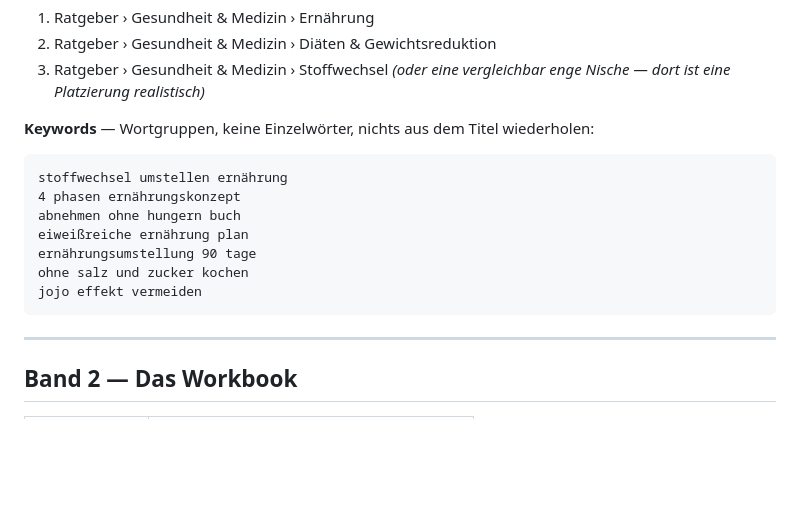
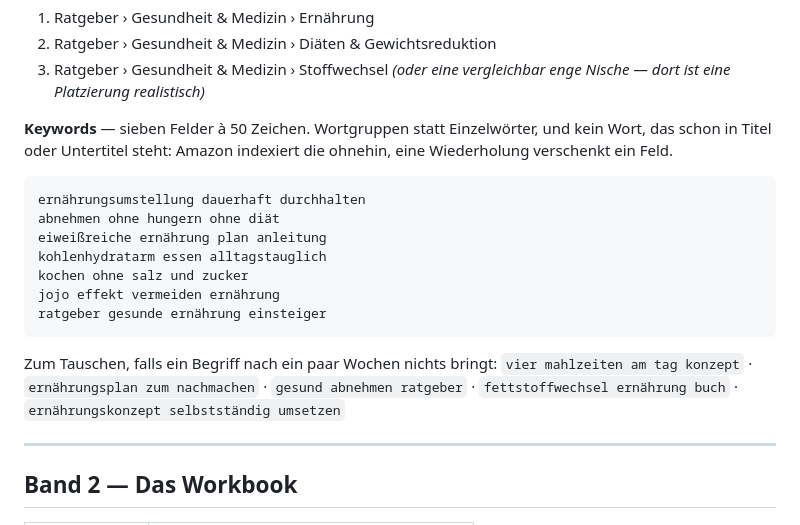
Before and after one commit to markvondaak-byte/Mark-von-Daak, a Markdown page: kdp-metadaten.md, the part around the change. Rendered like a GitHub page; blank space fills up the shorter version.

Commit message:
Keywords für Band 1 überarbeitet
Zwei der bisherigen Begriffe wiederholten Wörter aus Titel und Untertitel
— „stoffwechsel", „4 phasen ernährungskonzept", „90 tage". Amazon
indexiert Titel und Untertitel ohnehin; jede Wiederholung verschenkt
eines der sieben Felder.

Neu ohne Überschneidung, alle unter der 50-Zeichen-Grenze, dazu fünf
Ersatzbegriffe zum Tauschen.

Co-Authored-By: Claude Opus 5 <noreply@anthropic.com>
Claude-Session: https://claude.ai/code/session_01A59oVGXFHGFon9QxUUZyCM

````diff
--- a/kdp-metadaten.md
+++ b/kdp-metadaten.md
@@ -77,17 +77,24 @@ nicht steht.
 3. Ratgeber › Gesundheit & Medizin › Stoffwechsel *(oder eine vergleichbar
    enge Nische — dort ist eine Platzierung realistisch)*
 
-**Keywords** — Wortgruppen, keine Einzelwörter, nichts aus dem Titel wiederholen:
+**Keywords** — sieben Felder à 50 Zeichen. Wortgruppen statt Einzelwörter, und
+kein Wort, das schon in Titel oder Untertitel steht: Amazon indexiert die
+ohnehin, eine Wiederholung verschenkt ein Feld.
 
 ```
-stoffwechsel umstellen ernährung
-4 phasen ernährungskonzept
-abnehmen ohne hungern buch
-eiweißreiche ernährung plan
-ernährungsumstellung 90 tage
-ohne salz und zucker kochen
-jojo effekt vermeiden
+ernährungsumstellung dauerhaft durchhalten
+abnehmen ohne hungern ohne diät
+eiweißreiche ernährung plan anleitung
+kohlenhydratarm essen alltagstauglich
+kochen ohne salz und zucker
+jojo effekt vermeiden ernährung
+ratgeber gesunde ernährung einsteiger
 ```
+
+Zum Tauschen, falls ein Begriff nach ein paar Wochen nichts bringt:
+`vier mahlzeiten am tag konzept` · `ernährungsplan zum nachmachen` ·
+`gesund abnehmen ratgeber` · `fettstoffwechsel ernährung buch` ·
+`ernährungskonzept selbstständig umsetzen`
 
 ---
 
````
